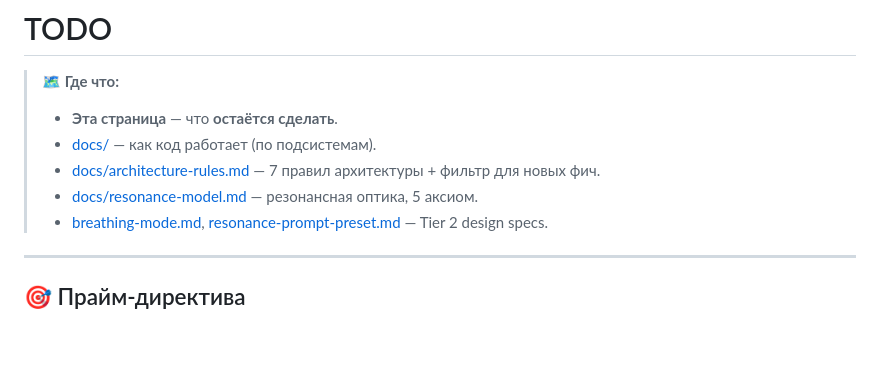
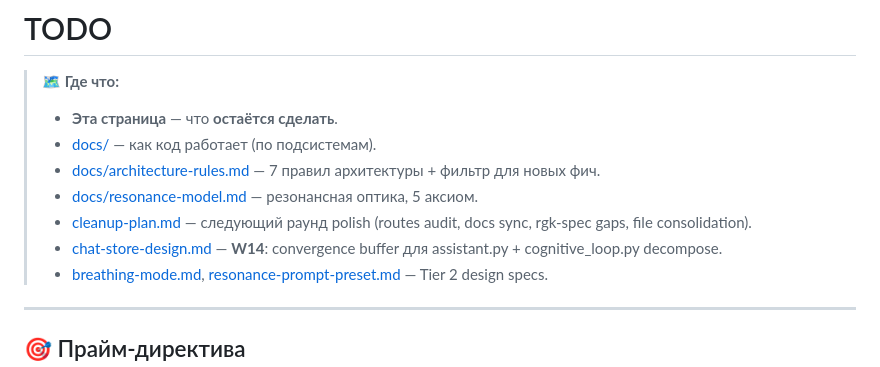
Before and after one commit to Volk-Arch/Baddle, a Markdown page: planning/TODO.md, the part around the change. Drawn GitHub-style; blank space fills up the shorter version.

```diff
--- a/planning/TODO.md
+++ b/planning/TODO.md
@@ -5,6 +5,8 @@
 > - [docs/](../docs/) — как код работает (по подсистемам).
 > - [docs/architecture-rules.md](../docs/architecture-rules.md) — 7 правил архитектуры + фильтр для новых фич.
 > - [docs/resonance-model.md](../docs/resonance-model.md) — резонансная оптика, 5 аксиом.
+> - [cleanup-plan.md](cleanup-plan.md) — следующий раунд polish (routes audit, docs sync, rgk-spec gaps, file consolidation).
+> - [chat-store-design.md](chat-store-design.md) — **W14**: convergence buffer для assistant.py + cognitive_loop.py decompose.
 > - [breathing-mode.md](breathing-mode.md), [resonance-prompt-preset.md](resonance-prompt-preset.md) — Tier 2 design specs.
 
 ---
```
Also changed, not shown: planning/chat-store-design.md (added, +208 -0 lines), planning/cleanup-plan.md (+29 -0 lines).
